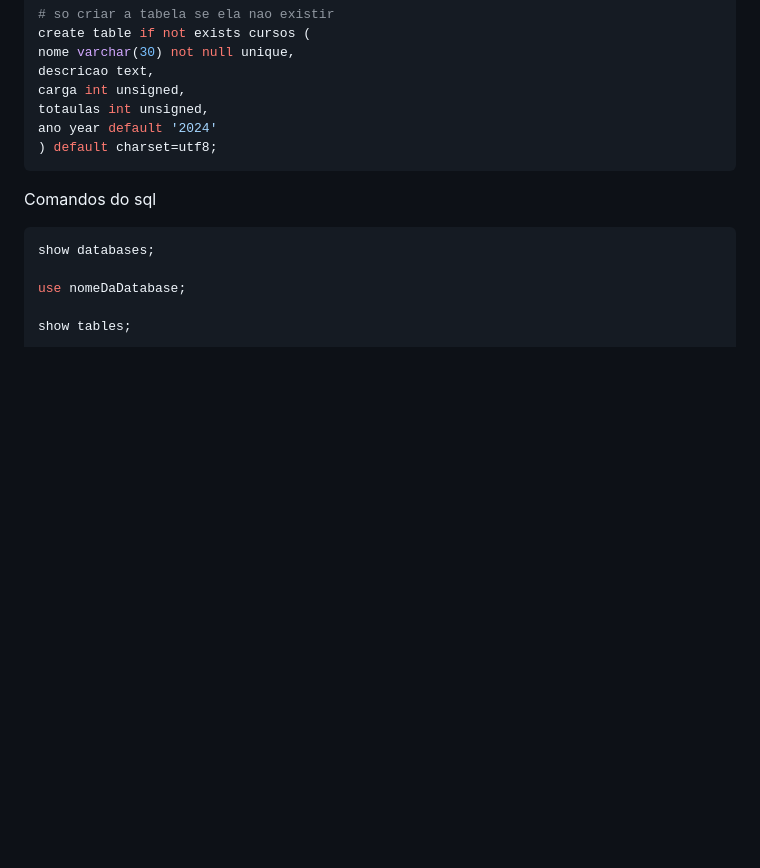
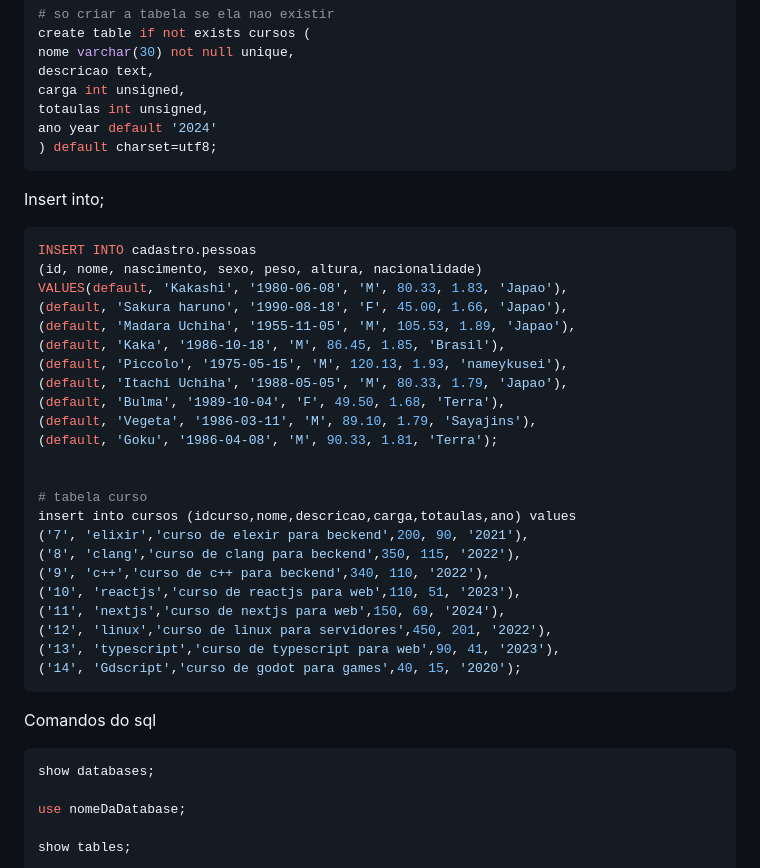
Before and after one commit to liliul/novoteste, a Markdown page: sql/mysql/mysql.md, the part around the change printed below. Rendered like a GitHub page; blank space fills up the shorter version.

````diff
--- a/sql/mysql/mysql.md
+++ b/sql/mysql/mysql.md
@@ -66,6 +66,33 @@ ano year default '2024'
 ) default charset=utf8;
 ```
 
+Insert into;
+```bash
+INSERT INTO cadastro.pessoas
+(id, nome, nascimento, sexo, peso, altura, nacionalidade)
+VALUES(default, 'Kakashi', '1980-06-08', 'M', 80.33, 1.83, 'Japao'),
+(default, 'Sakura haruno', '1990-08-18', 'F', 45.00, 1.66, 'Japao'),
+(default, 'Madara Uchiha', '1955-11-05', 'M', 105.53, 1.89, 'Japao'),
+(default, 'Kaka', '1986-10-18', 'M', 86.45, 1.85, 'Brasil'),
+(default, 'Piccolo', '1975-05-15', 'M', 120.13, 1.93, 'nameykusei'),
+(default, 'Itachi Uchiha', '1988-05-05', 'M', 80.33, 1.79, 'Japao'),
+(default, 'Bulma', '1989-10-04', 'F', 49.50, 1.68, 'Terra'),
+(default, 'Vegeta', '1986-03-11', 'M', 89.10, 1.79, 'Sayajins'),
+(default, 'Goku', '1986-04-08', 'M', 90.33, 1.81, 'Terra');
+
+
+# tabela curso
+insert into cursos (idcurso,nome,descricao,carga,totaulas,ano) values
+('7', 'elixir','curso de elexir para beckend',200, 90, '2021'),
+('8', 'clang','curso de clang para beckend',350, 115, '2022'),
+('9', 'c++','curso de c++ para beckend',340, 110, '2022'),
+('10', 'reactjs','curso de reactjs para web',110, 51, '2023'),
+('11', 'nextjs','curso de nextjs para web',150, 69, '2024'),
+('12', 'linux','curso de linux para servidores',450, 201, '2022'),
+('13', 'typescript','curso de typescript para web',90, 41, '2023'),
+('14', 'Gdscript','curso de godot para games',40, 15, '2020');
+```
+
 Comandos do sql
 ```bash
 show databases;
````
Also changed, not shown: other parts of sql/mysql/mysql.md (+49 -0 lines).
